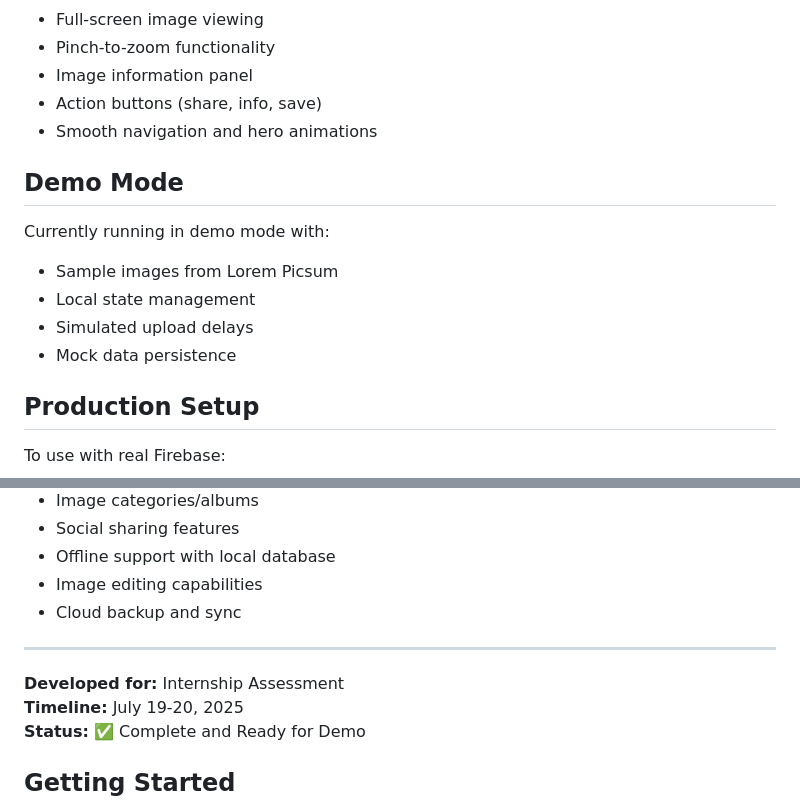
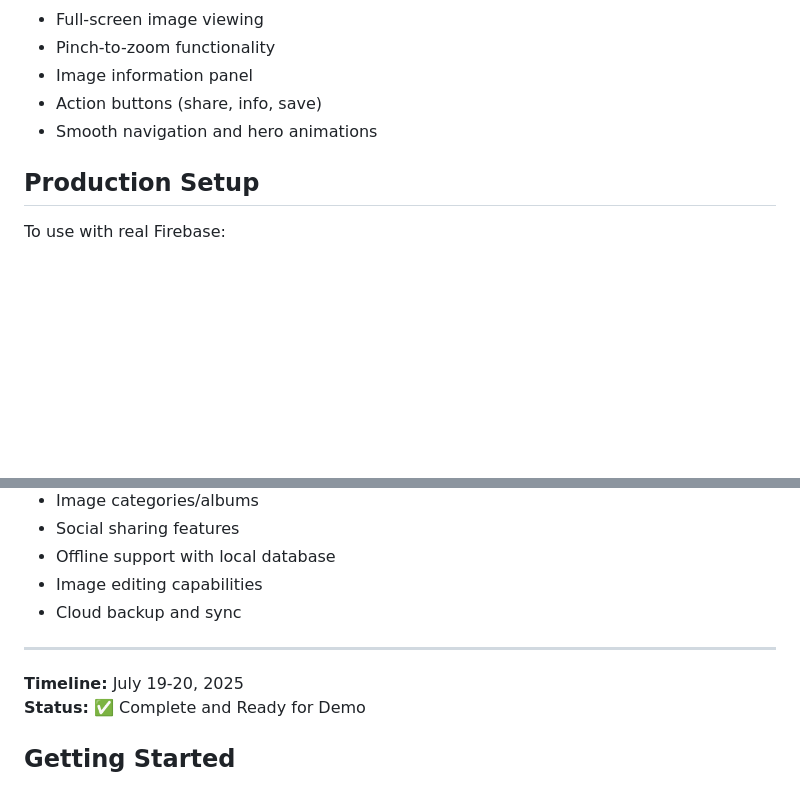
Before and after one commit to ami-nai/personal_gallery, a Markdown page: README.md, 2 parts joined by grey strips. Drawn GitHub-style; blank space fills up the shorter version.

```diff
--- a/README.md
+++ b/README.md
@@ -81,13 +81,6 @@ lib/
 - Action buttons (share, info, save)
 - Smooth navigation and hero animations
 
-## Demo Mode
-Currently running in demo mode with:
-- Sample images from Lorem Picsum
-- Local state management
-- Simulated upload delays
-- Mock data persistence
-
 ## Production Setup
 To use with real Firebase:
 1. Create Firebase project
@@ -141,7 +134,6 @@ To use with real Firebase:
 
 ---
 
-**Developed for:** Internship Assessment
 **Timeline:** July 19-20, 2025
 **Status:** ✅ Complete and Ready for Demo
 
```
